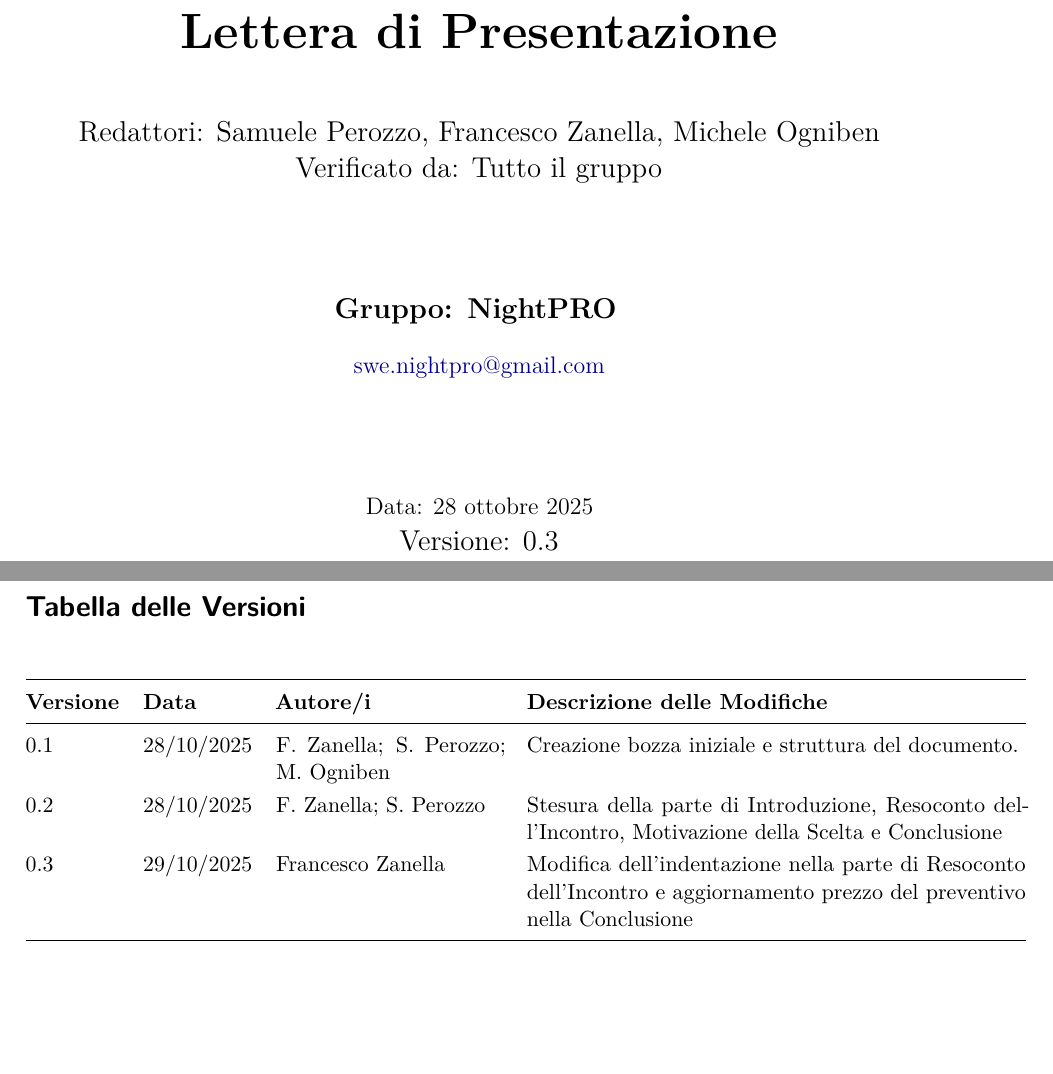
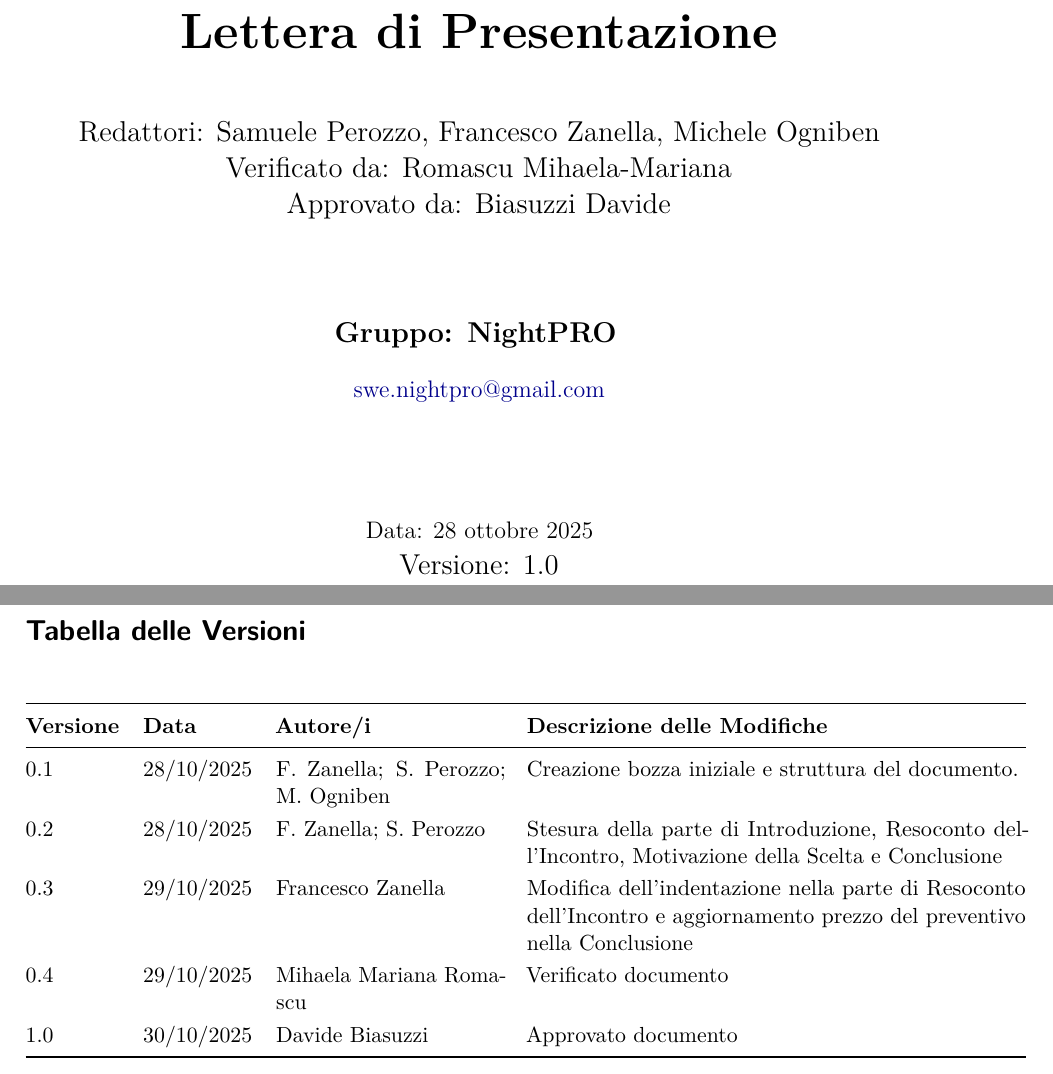
Before and after one commit to swenightpro/Documentazione, a LaTeX document (src/Candidatura/Lettera_di_Presentazione_v1.0.tex): two parts of pages 1 and 2 of 7, joined at a grey line, cut so that both start at the same text, the shorter picture padded with empty space. Compiled offline with pdfLaTeX.

Commit message:
Approvata lettera di presentazione, versione finale 1.0
La verifica è avvenuta ieri sera da parte di Mariana

Co-Authored-By: Mariana <162128699+Mihaela-Mariana@users.noreply.github.com>

```diff
--- a/src/Candidatura/Lettera_di_Presentazione_v0.3.tex
+++ b/src/Candidatura/Lettera_di_Presentazione_v1.0.tex
@@ -66,7 +66,8 @@
     {\Huge \bfseries Lettera di Presentazione \par}
         \vspace{1cm}
          {\Large Redattori: Samuele Perozzo, Francesco Zanella, Michele Ogniben\par}
-    {\Large Verificato da: Tutto il gruppo\par}
+    {\Large Verificato da: Romascu Mihaela-Mariana\par}
+    {\Large Approvato da: Biasuzzi Davide\par}
     \vfill
 
     {\Large \bfseries Gruppo: NightPRO}    \vspace{0.5cm}
@@ -75,7 +76,7 @@
 
         {\large Data: 28 ottobre 2025 \par}
 
-     {\Large Versione: 0.3 \par}
+     {\Large Versione: 1.0 \par}
 
 \end{titlepage}
 
@@ -96,7 +97,8 @@
 0.1 & 28/10/2025 & F. Zanella; S. Perozzo; M. Ogniben & Creazione bozza iniziale e struttura del documento. \\
 0.2 & 28/10/2025 & F. Zanella; S. Perozzo & Stesura della parte di Introduzione, Resoconto dell'Incontro, Motivazione della Scelta e Conclusione \\
 0.3 & 29/10/2025 & Francesco Zanella & Modifica dell'indentazione nella parte di Resoconto dell'Incontro e aggiornamento prezzo del preventivo nella Conclusione \\
-
+0.4 & 29/10/2025 & Mihaela Mariana Romascu & Verificato documento \\
+1.0 & 30/10/2025 & Davide Biasuzzi & Approvato documento \\
 \bottomrule
 \end{tabular}
 \end{center}
```
